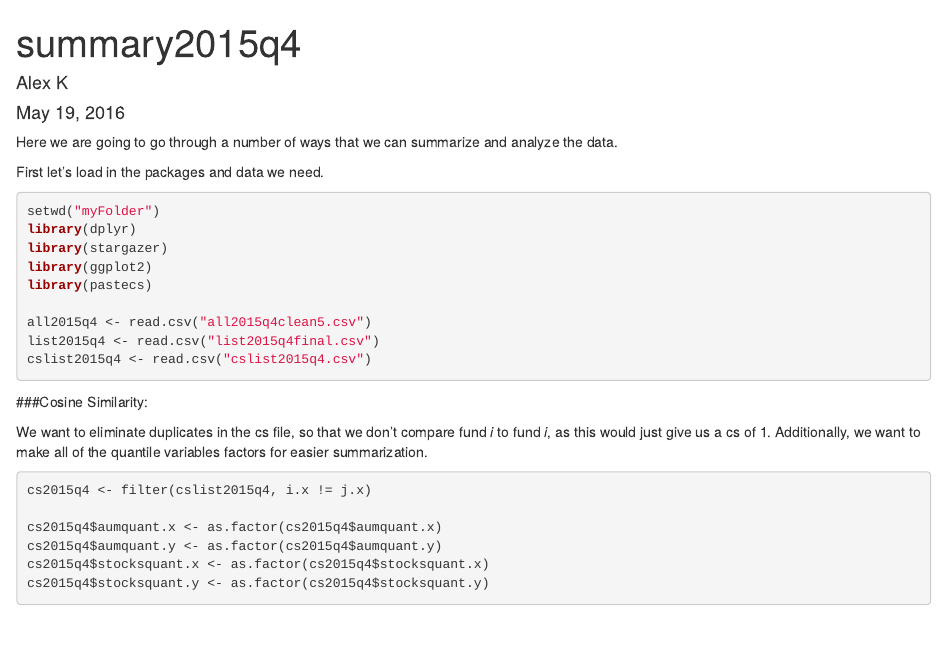
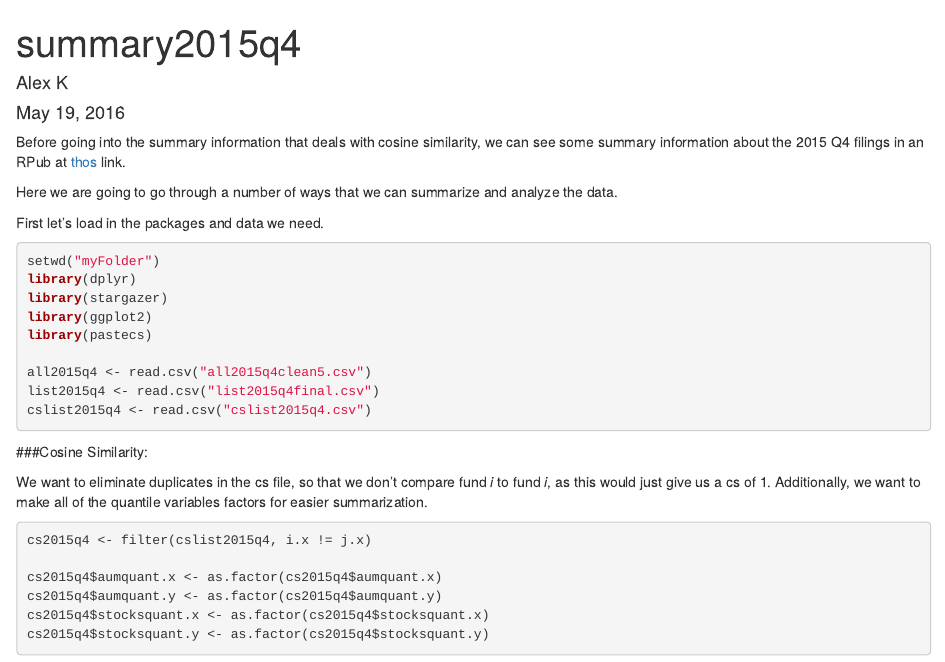
Before and after one commit to akramer13/Scraping-13F-Filings, an R Markdown document (summary2015q4.Rmd): the page in a window 1100 px wide, from its top. Rendered offline with R 4.5, knitr and Pandoc, with nearby package versions.

Commit message:
Update summary2015q4.Rmd

```diff
--- a/summary2015q4.Rmd
+++ b/summary2015q4.Rmd
@@ -4,6 +4,8 @@ author: "Alex K"
 date: "May 19, 2016"
 output: html_document
 ---
+Before going into the summary information that deals with cosine similarity, we can see some summary information about the 2015 Q4 filings in an RPub at [thos](http://rpubs.com/akrame13/188110) link.
+
 
 Here we are going to go through a number of ways that we can summarize and analyze the data.
 
```
